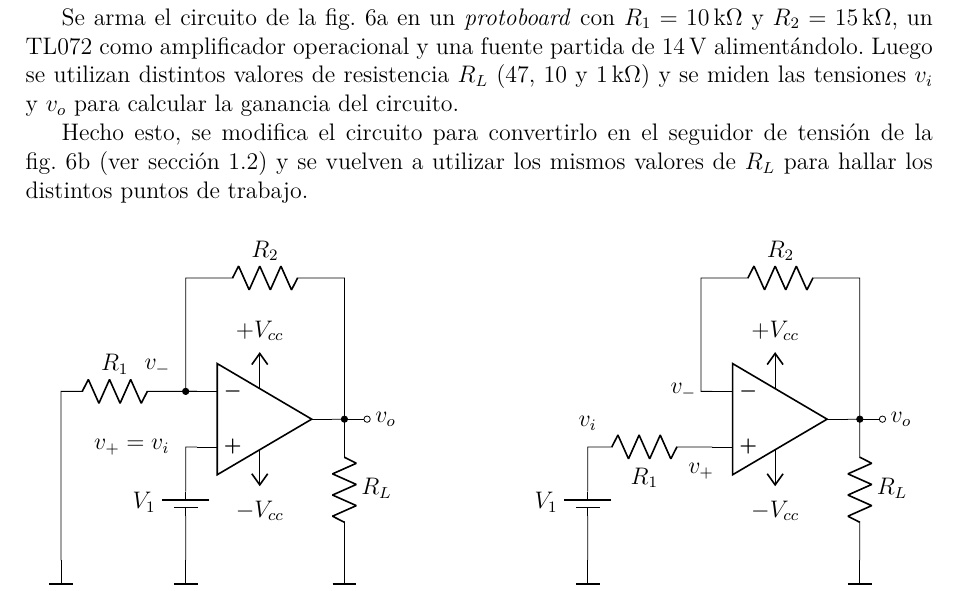
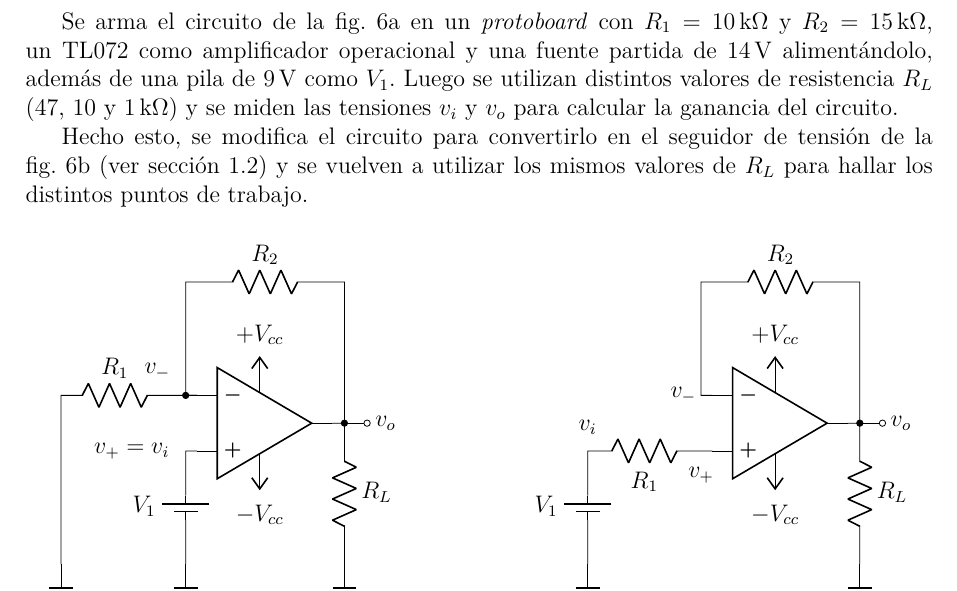
Before and after one commit to nmontesoro/latex-report, a LaTeX document (main.tex, which reads src/2/main.tex): part of page 10 of 12, cut so that both start at the same text. Compiled offline with LuaLaTeX.

Commit message:
Agrego valor de V1

```diff
--- a/src/2/main.tex
+++ b/src/2/main.tex
@@ -3,7 +3,8 @@
 Se arma el circuito de la fig. \ref{fig:2:esquema} en un \textit{protoboard}
 con $R_1 = \SI{10}{\kilo\ohm}$ y $R_2 = \SI{15}{\kilo\ohm}$, un TL072 como
 amplificador operacional y una fuente partida de $\SI{14}{\volt}$
-alimentándolo. Luego se utilizan distintos valores de resistencia $R_L$
+alimentándolo, además de una pila de \SI{9}{\volt} como $V_1$.
+Luego se utilizan distintos valores de resistencia $R_L$
 (47, 10 y \SI{1}{\kilo\ohm}) y se miden las tensiones $v_i$ y $v_o$ para
 calcular la ganancia del circuito.
 
```
